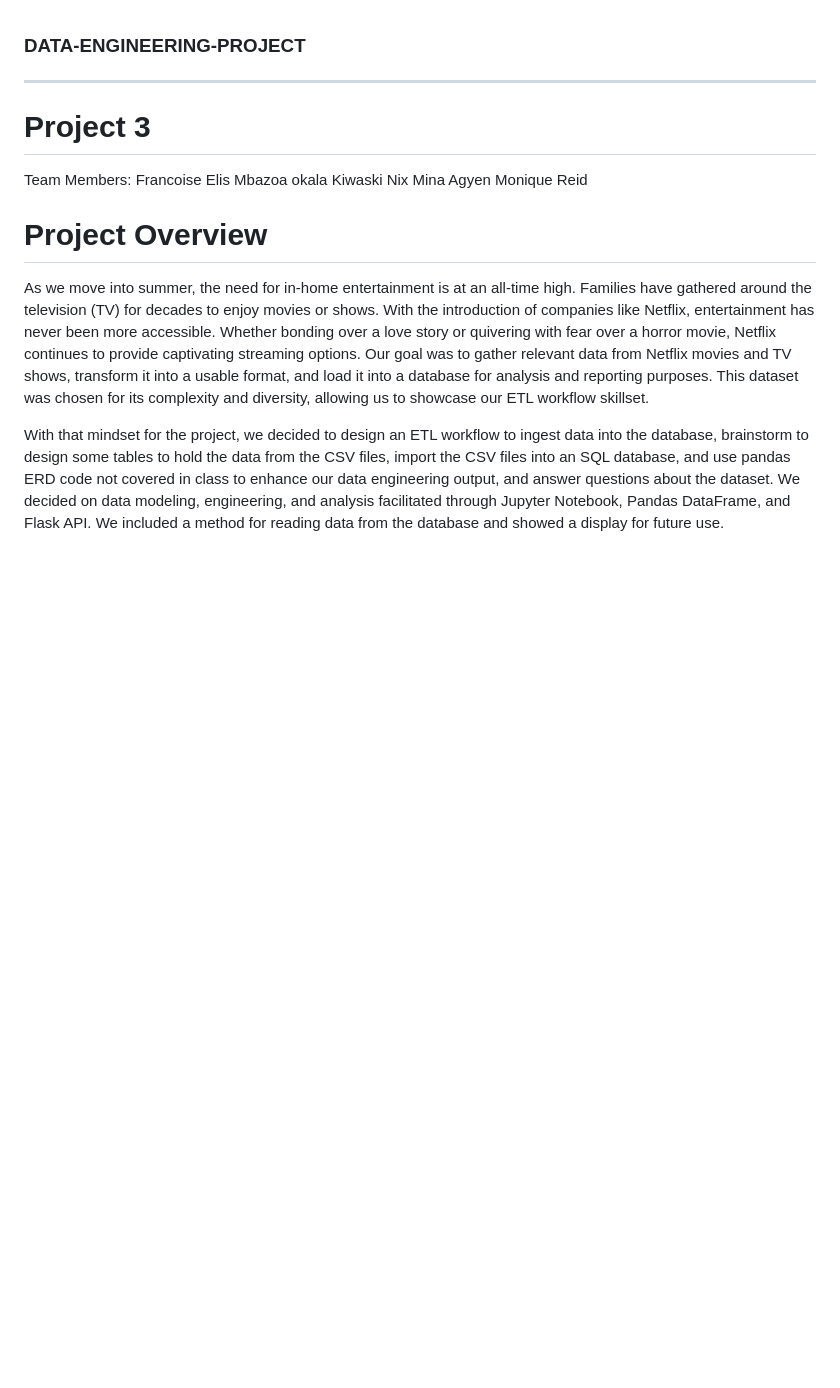
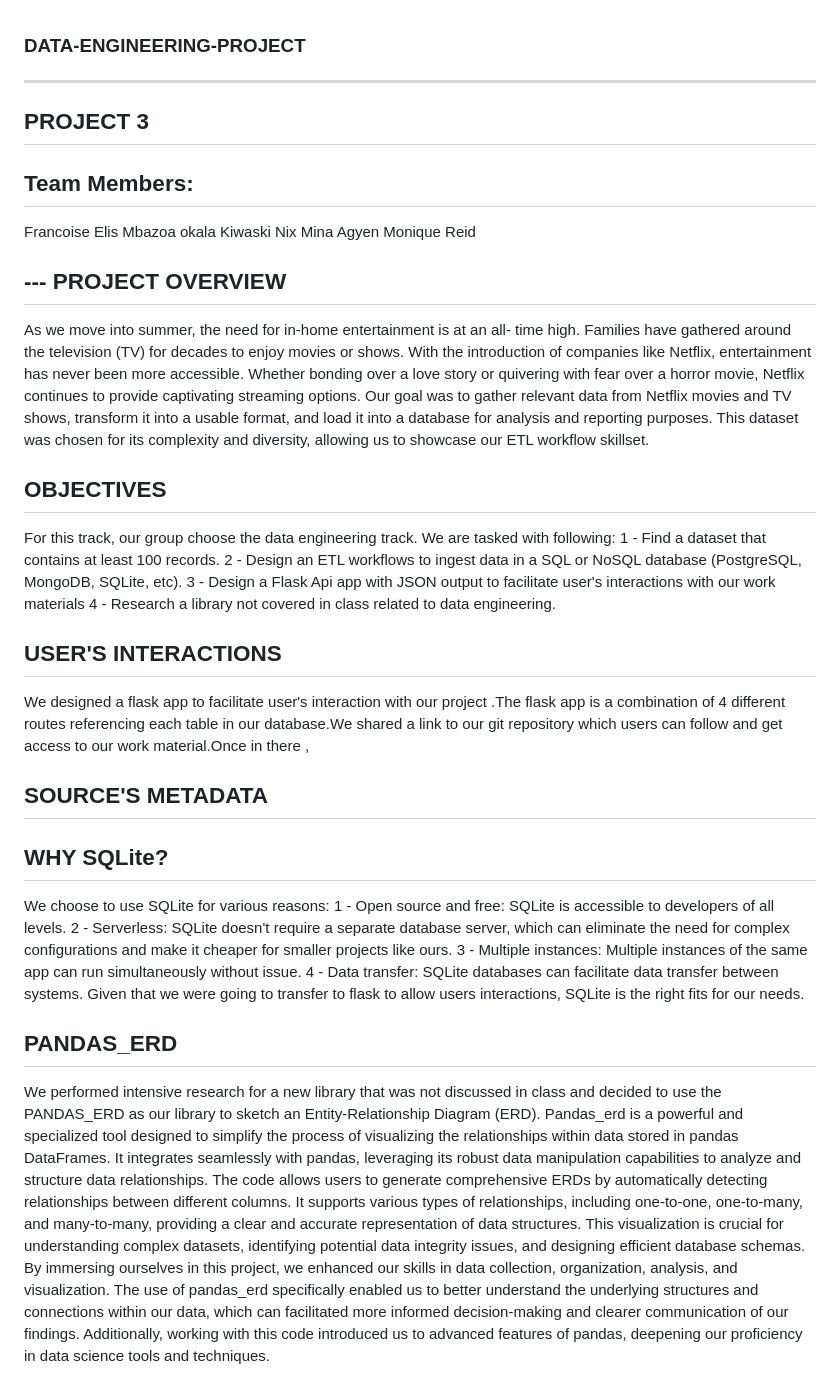
Before and after one commit to okalis05/DATA-ENGINEERING-PROJECT, a Markdown page: README.md, the part around the change printed below. Rendered like a GitHub page; blank space fills up the shorter version.

```diff
--- a/README.md
+++ b/README.md
@@ -1,19 +1,48 @@
 ### DATA-ENGINEERING-PROJECT
 ---
-#  Project 3
+## PROJECT 3
 
-Team Members:
+## Team Members:
 Francoise Elis Mbazoa okala
 Kiwaski Nix
 Mina Agyen
 Monique Reid
 
+## --- PROJECT OVERVIEW
+As we move into summer, the need for in-home entertainment is at an all-
+time high. Families have gathered around the television (TV) for decades to
+enjoy movies or shows. With the introduction of companies like Netflix,
+entertainment has never been more accessible. Whether bonding over a love
+story or quivering with fear over a horror movie, Netflix continues to provide
+captivating streaming options. Our goal was to gather relevant data from
+Netflix movies and TV shows, transform it into a usable format, and load it
+into a database for analysis and reporting purposes. This dataset was chosen
+for its complexity and diversity, allowing us to showcase our ETL workflow
+skillset.
+
+## OBJECTIVES
+For this track, our group choose the data engineering track. We are tasked with following:
+1 - Find a dataset that contains at least 100 records.
+2 - Design an ETL workflows to ingest data in a SQL or NoSQL database (PostgreSQL, MongoDB, SQLite, etc).
+3 - Design a Flask Api app with JSON output to facilitate user's interactions with our work materials
+4 - Research a library not covered in class related to data engineering.
 
 
-#  Project Overview
+## USER'S INTERACTIONS
+We designed a flask app to facilitate user's interaction with our project .The flask app is a combination of 4 different routes referencing each table in our database.We shared a link to our git repository which users can follow and get access to our work material.Once in there ,
 
-As we move into summer, the need for in-home entertainment is at an all-time high. Families have gathered around the television (TV) for decades to enjoy movies or shows. With the introduction of companies like Netflix, entertainment has never been more accessible. Whether bonding over a love story or quivering with fear over a horror movie, Netflix continues to provide captivating streaming options. Our goal was to gather relevant data from Netflix movies and TV shows, transform it into a usable format, and load it into a database for analysis and reporting purposes. This dataset was chosen for its complexity and diversity, allowing us to showcase our ETL workflow skillset.
+## SOURCE'S METADATA
 
-With that mindset for the project, we decided to design an ETL workflow to ingest data into the database, brainstorm to design some tables to hold the data from the CSV files, import the CSV files into an SQL database, and use pandas ERD code not covered in class to enhance our data engineering output, and  answer questions about the dataset. We decided on data modeling, engineering, and analysis facilitated through Jupyter Notebook, Pandas DataFrame, and Flask API. We included a method for reading data from the database and showed a display for future use.
+## WHY SQLite?
+We choose to use SQLite for various reasons:
+1 - Open source and free: SQLite is accessible to developers of all levels.
+2 - Serverless: SQLite doesn't require a separate database server, which can eliminate the need for complex configurations and make it cheaper for smaller projects like ours.
+3 - Multiple instances: Multiple instances of the same app can run simultaneously without issue.
+4 - Data transfer: SQLite databases can facilitate data transfer between systems. Given that we were going to transfer to flask to allow users interactions, SQLite is the right fits for our needs.
+
+## PANDAS_ERD
+We performed intensive research for a new library that was not discussed in class and decided to use the PANDAS_ERD as our library to sketch an Entity-Relationship Diagram (ERD). Pandas_erd is a powerful and specialized tool designed to simplify the process of visualizing the relationships within data stored in pandas DataFrames. It integrates seamlessly with pandas, leveraging its robust data manipulation capabilities to analyze and structure data relationships.
+The code allows users to generate comprehensive ERDs by automatically detecting relationships between different columns. It supports various types of relationships, including one-to-one, one-to-many, and many-to-many, providing a clear and accurate representation of data structures. This visualization is crucial for understanding complex datasets, identifying potential data integrity issues, and designing efficient database schemas.
+By immersing ourselves in this project, we enhanced our skills in data collection, organization, analysis, and visualization. The use of pandas_erd specifically enabled us to better understand the underlying structures and connections within our data, which can facilitated more informed decision-making and clearer communication of our findings. Additionally, working with this code introduced us to advanced features of pandas, deepening our proficiency in data science tools and techniques.
 
 
```
Also changed, not shown: other parts of README.md (+11 -14 lines).
